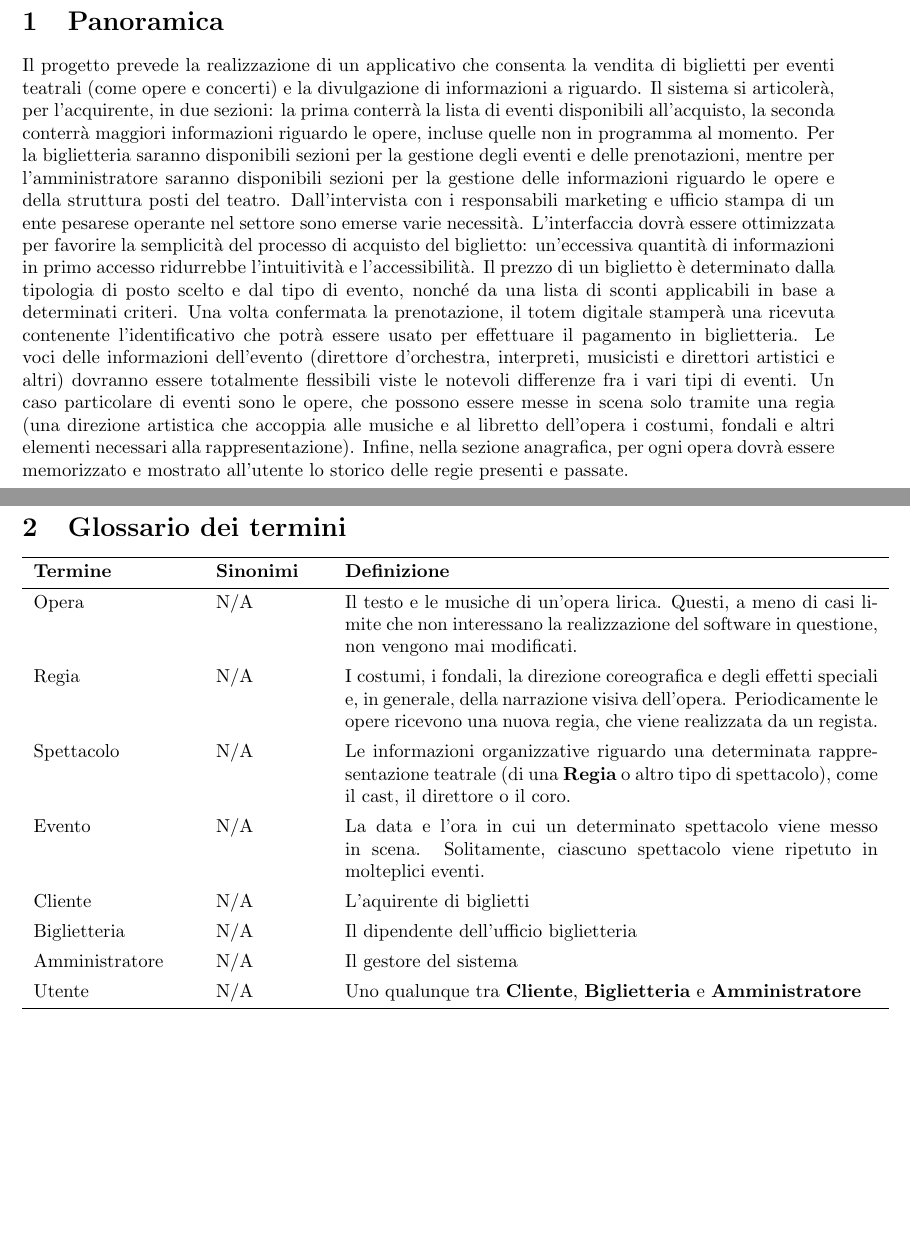
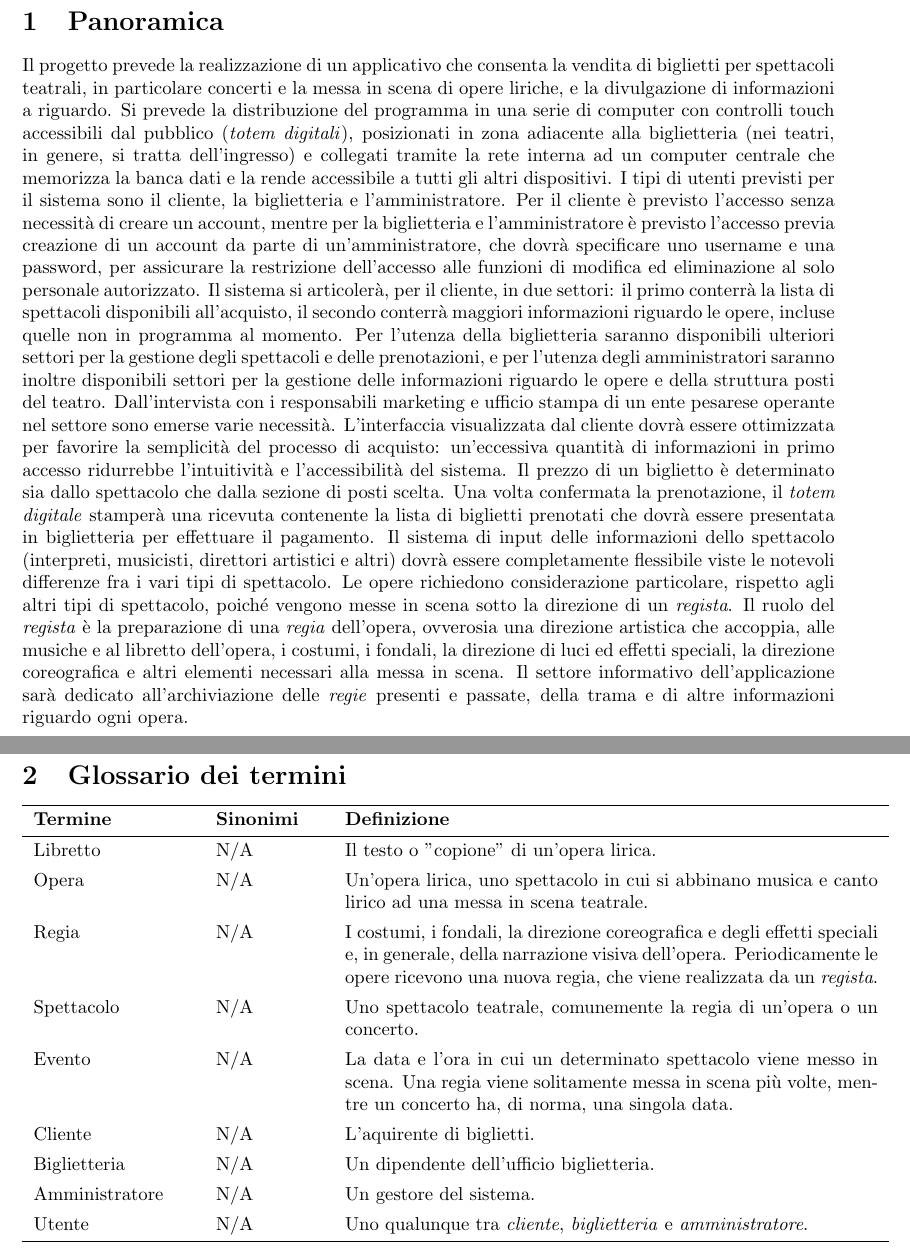
Before and after one commit to Tell-Team/Tell-App, a LaTeX document (tesina/Tesina.tex, which reads tesina/sections/glossario-termini.tex, tesina/sections/panoramica.tex): two parts of pages 2 and 3 of 55, joined at a grey line, cut so that both start at the same text, the shorter picture padded with empty space. Compiled offline with pdfLaTeX.

Commit message:
Aggiornato panoramica, glossario, requisiti
- Espansione della panoramica per aumentare la chiarezza
- Parziale riscrittura del glossario
- Correzioni minime nel testo dei requisiti
- Ricorretto .gitignore

```diff
--- a/tesina/sections/glossario-termini.tex
+++ b/tesina/sections/glossario-termini.tex
@@ -4,14 +4,15 @@
 	\hline
 	\textbf{Termine} & \textbf{Sinonimi} & \textbf{Definizione} \\
 	\hline
-	Opera & N/A & Il testo e le musiche di un'opera lirica. Questi, a meno di casi li- mite che non interessano la realizzazione del software in questione, non vengono mai modificati. \\
-	Regia & N/A & I costumi, i fondali, la direzione coreografica e degli effetti speciali e, in generale, della narrazione visiva dell'opera. Periodicamente le opere ricevono una nuova regia, che viene realizzata da un regista. \\
-	Spettacolo & N/A & Le informazioni organizzative riguardo una determinata rappresentazione teatrale (di una \textbf{Regia} o altro tipo di spettacolo), come il cast, il direttore o il coro. \\
-	Evento & N/A & La data e l'ora in cui un determinato spettacolo viene messo in scena. Solitamente, ciascuno spettacolo viene ripetuto in molteplici eventi. \\
-	Cliente & N/A & L'aquirente di biglietti \\
-	Biglietteria & N/A & Il dipendente dell'ufficio biglietteria \\
-	Amministratore & N/A & Il gestore del sistema \\
-	Utente & N/A & Uno qualunque tra \textbf{Cliente}, \textbf{Biglietteria} e \textbf{Amministratore} \\
+	Libretto & N/A & Il testo o "copione" di un'opera lirica.\\
+	Opera & N/A & Un'opera lirica, uno spettacolo in cui si abbinano musica e canto lirico ad una messa in scena teatrale. \\
+	Regia & N/A & I costumi, i fondali, la direzione coreografica e degli effetti speciali e, in generale, della narrazione visiva dell'opera. Periodicamente le opere ricevono una nuova regia, che viene realizzata da un \textit{regista}. \\
+	Spettacolo & N/A & Uno spettacolo teatrale, comunemente la regia di un'opera o un concerto. \\
+	Evento & N/A & La data e l'ora in cui un determinato spettacolo viene messo in scena. Una regia viene solitamente messa in scena più volte, mentre un concerto ha, di norma, una singola data. \\
+	Cliente & N/A & L'aquirente di biglietti. \\
+	Biglietteria & N/A & Un dipendente dell'ufficio biglietteria. \\
+	Amministratore & N/A & Un gestore del sistema. \\
+	Utente & N/A & Uno qualunque tra \textit{cliente}, \textit{biglietteria} e \textit{amministratore}. \\
 	\hline
 \end{tblr}
 \newpage
--- a/tesina/sections/panoramica.tex
+++ b/tesina/sections/panoramica.tex
@@ -1,13 +1,15 @@
 
 \section{Panoramica}
-	Il progetto prevede la realizzazione di un applicativo che consenta la vendita di biglietti per eventi teatrali (come opere e concerti) e la divulgazione di informazioni a riguardo.
-	Il sistema si articolerà, per l’acquirente, in due sezioni: la prima conterrà la lista di eventi disponibili all'acquisto, la seconda conterrà maggiori informazioni riguardo le opere, incluse quelle non in programma al momento.
-	Per la biglietteria saranno disponibili sezioni per la gestione degli eventi e delle prenotazioni, mentre per l'amministratore saranno disponibili sezioni per la gestione delle informazioni riguardo le opere e della struttura posti del teatro.
+	Il progetto prevede la realizzazione di un applicativo che consenta la vendita di biglietti per spettacoli teatrali, in particolare concerti e la messa in scena di opere liriche, e la divulgazione di informazioni a riguardo.
+	Si prevede la distribuzione del programma in una serie di computer con controlli touch accessibili dal pubblico (\textit{totem digitali}), posizionati in zona adiacente alla biglietteria (nei teatri, in genere, si tratta dell'ingresso) e collegati tramite la rete interna ad un computer centrale che memorizza la banca dati e la rende accessibile a tutti gli altri dispositivi.
+	I tipi di utenti previsti per il sistema sono il cliente, la biglietteria e l'amministratore. Per il cliente è previsto l'accesso senza necessità di creare un account, mentre per la biglietteria e l'amministratore è previsto l'accesso previa creazione di un account da parte di un'amministratore, che dovrà specificare uno username e una password, per assicurare la restrizione dell'accesso alle funzioni di modifica ed eliminazione al solo personale autorizzato.
+	Il sistema si articolerà, per il cliente, in due settori: il primo conterrà la lista di spettacoli disponibili all'acquisto, il secondo conterrà maggiori informazioni riguardo le opere, incluse quelle non in programma al momento.
+	Per l'utenza della biglietteria saranno disponibili ulteriori settori per la gestione degli spettacoli e delle prenotazioni, e per l'utenza degli amministratori saranno inoltre disponibili settori per la gestione delle informazioni riguardo le opere e della struttura posti del teatro.
 	Dall’intervista con i responsabili marketing e ufficio stampa di un ente pesarese operante nel settore sono emerse varie necessità.
-	L’interfaccia dovrà essere ottimizzata per favorire la semplicità del processo di acquisto del biglietto: un’eccessiva quantità di informazioni in primo accesso ridurrebbe l’intuitività e l’accessibilità.
-	Il prezzo di un biglietto è determinato dalla tipologia di posto scelto e dal tipo di evento, nonché da una lista di sconti applicabili in base a determinati criteri.
-	Una volta confermata la prenotazione, il totem digitale stamperà una ricevuta contenente l'identificativo che potrà essere usato per effettuare il pagamento in biglietteria.
-	Le voci delle informazioni dell’evento (direttore d’orchestra, interpreti, musicisti e direttori artistici e altri) dovranno essere totalmente flessibili viste le notevoli differenze fra i vari tipi di eventi.
-	Un caso particolare di eventi sono le opere, che possono essere messe in scena solo tramite una regia (una direzione artistica che accoppia alle musiche e al libretto dell’opera i costumi, fondali e altri elementi necessari alla rappresentazione).
-	Infine, nella sezione anagrafica, per ogni opera dovrà essere memorizzato e mostrato all’utente lo storico delle regie presenti e passate.
+	L’interfaccia visualizzata dal cliente dovrà essere ottimizzata per favorire la semplicità del processo di acquisto: un’eccessiva quantità di informazioni in primo accesso ridurrebbe l’intuitività e l’accessibilità del sistema.
+	Il prezzo di un biglietto è determinato sia dallo spettacolo che dalla sezione di posti scelta.
+	Una volta confermata la prenotazione, il \textit{totem digitale} stamperà una ricevuta contenente la lista di biglietti prenotati che dovrà essere presentata in biglietteria per effettuare il pagamento.
+	Il sistema di input delle informazioni dello spettacolo (interpreti, musicisti, direttori artistici e altri) dovrà essere completamente flessibile viste le notevoli differenze fra i vari tipi di spettacolo.
+	Le opere richiedono considerazione particolare, rispetto agli altri tipi di spettacolo, poiché vengono messe in scena sotto la direzione di un \textit{regista}. Il ruolo del \textit{regista} è la preparazione di una \textit{regia} dell'opera, ovverosia una direzione artistica che accoppia, alle musiche e al libretto dell’opera, i costumi, i fondali, la direzione di luci ed effetti speciali, la direzione coreografica e altri elementi necessari alla messa in scena.
+	Il settore informativo dell'applicazione sarà dedicato all'archiviazione delle \textit{regie} presenti e passate, della trama e di altre informazioni riguardo ogni opera.
 \newpage
```
Also changed, not shown: tesina/sections/gestione-requisiti.tex (+6 -6 lines), 2 other files.
